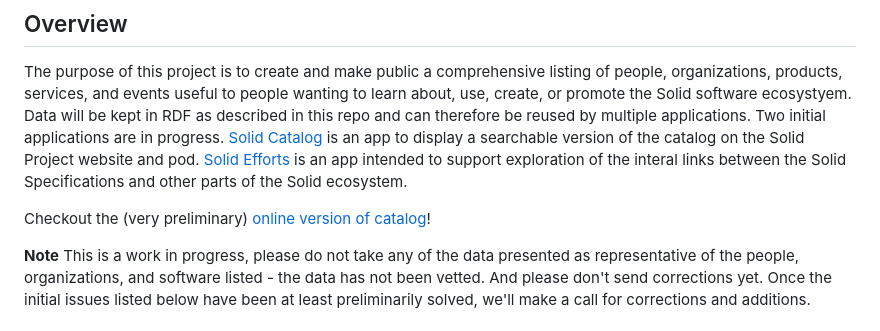
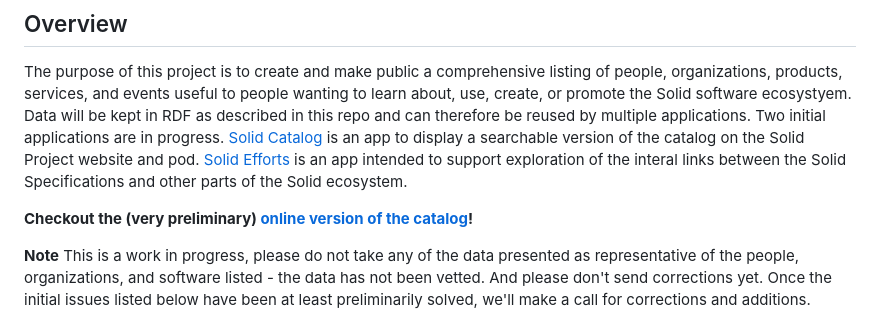
Before and after one commit to solid/catalog, a Markdown page: README.md, the part around the change. Drawn GitHub-style.

```diff
--- a/README.md
+++ b/README.md
@@ -6,7 +6,7 @@
 
 The purpose of this project is to create and make public a comprehensive listing of people, organizations, products, services, and events useful to people wanting to learn about, use, create, or promote the Solid software ecosystyem.  Data will be kept in RDF as described in this repo and can therefore be reused by multiple applications.  Two initial applications are in progress. [Solid Catalog](https://github.com/solid-contrib/catalog) is an app to display a searchable version of the catalog on the Solid Project website and pod. [Solid Efforts](https://github.com/elf-pavlik/solid-efforts) is an app intended to support exploration of the interal links between the Solid Specifications and other parts of the Solid ecosystem.
 
-Checkout the (very preliminary) [online version of catalog](https://solidproject.solidcommunity.net/catalog/)!
+**Checkout the (very preliminary) [online version of the catalog](https://solidproject.solidcommunity.net/catalog/)!**
 
 **Note** This is a work in progress, please do not take any of the data presented as representative of the people, organizations, and software listed - the data has not been vetted.  And please don't send corrections yet. Once the initial issues listed below have been at least preliminarily solved, we'll make a call for corrections and additions.
 
```
